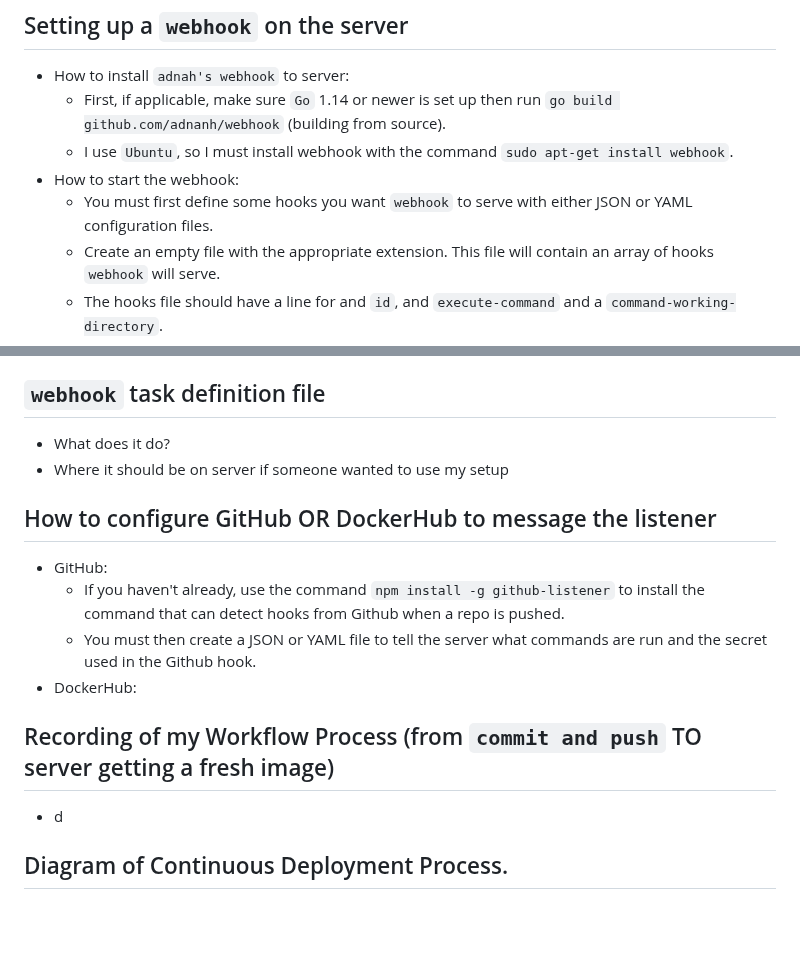
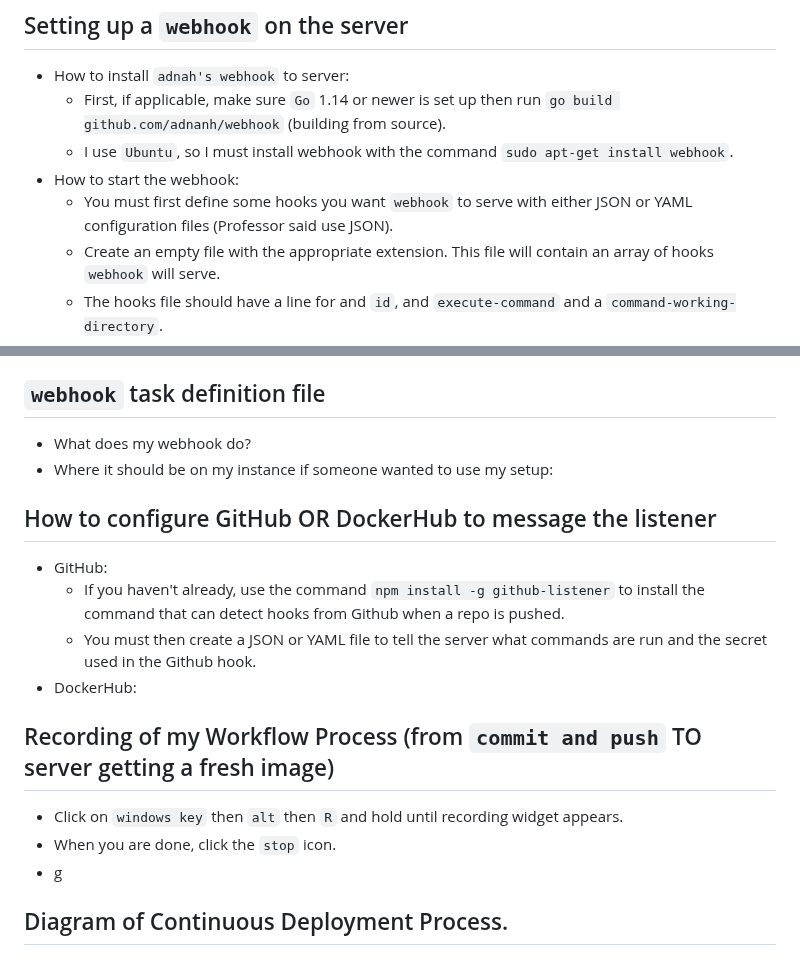
Before and after one commit to WSU-kduncan/3120-cicd-iwatsukikevin, a Markdown page: README-CD.MD, 2 parts joined by grey strips. Drawn GitHub-style; blank space fills up the shorter version.

```diff
--- a/README-CD.MD
+++ b/README-CD.MD
@@ -34,20 +34,22 @@
   - First, if applicable, make sure `Go` 1.14 or newer is set up then run `go build github.com/adnanh/webhook` (building from source).
   - I use `Ubuntu`, so I must install webhook with the command `sudo apt-get install webhook`.
 - How to start the webhook:
-  - You must first define some hooks you want `webhook` to serve with either JSON or YAML configuration files.
+  - You must first define some hooks you want `webhook` to serve with either JSON or YAML configuration files (Professor said use JSON).
   - Create an empty file with the appropriate extension. This file will contain an array of hooks `webhook` will serve.
   - The hooks file should have a line for and `id`, and `execute-command` and a `command-working-directory`.
   - The `webhooks` will depend on shell scripts, so the `execute-command` line in your hooks file must have a path to your shell script (don't forget to add `#!(whitespace)/bin/sh` at the top of your executable file.
   - After you successfully create your hook file, run webhook using the syntax `/path/to/webhook -hooks hooks.extension -verbose`.
   - The webhook will start up on default port 9000 and will provide you with one HTTP endpoint (ex. `http://yourserver:9000/hooks/redeploy-webhook`)
 ## `webhook` task definition file
-- What does it do?
-- Where it should be on server if someone wanted to use my setup
+- What does my webhook do?
+- Where it should be on my instance if someone wanted to use my setup:
 ## How to configure GitHub OR DockerHub to message the listener
 - GitHub:
   - If you haven't already, use the command `npm install -g github-listener` to install the command that can detect hooks from Github when a repo is pushed.
   - You must then create a JSON or YAML file to tell the server what commands are run and the secret used in the Github hook.
 - DockerHub:
 ## Recording of my Workflow Process (from `commit and push` TO server getting a fresh image)
-- d
+- Click on `windows key` then `alt` then `R` and hold until recording widget appears.
+- When you are done, click the `stop` icon.
+- g
 ## Diagram of Continuous Deployment Process.
```
